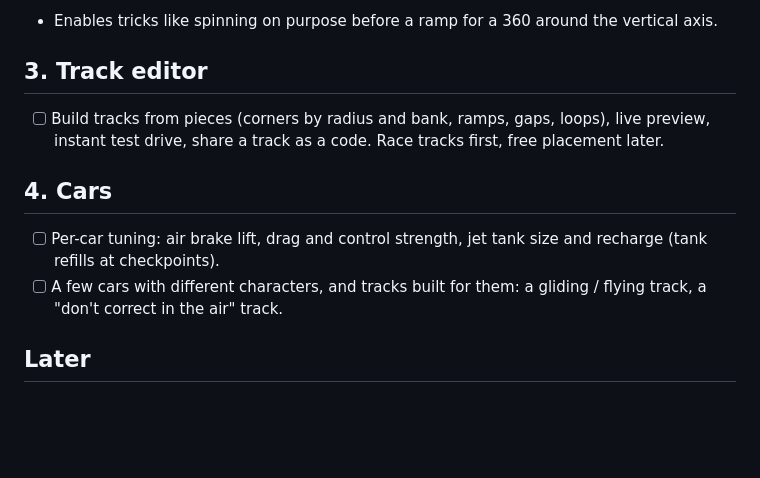
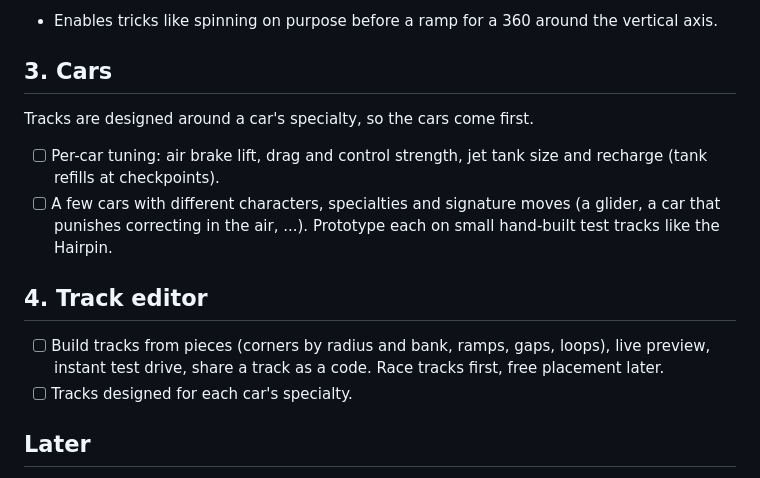
Before and after one commit to zzz3O7/JetLine, a Markdown page: docs/ROADMAP.md, the part around the change. Drawn GitHub-style; blank space fills up the shorter version.

Commit message:
Roadmap: cars before the track editor, since tracks are built around a car
Co-Authored-By: Claude Opus 5.5 <noreply@anthropic.com>
Claude-Session: https://claude.ai/code/session_01AuYtXNqLZbKRLckQ5eT5a2

```diff
--- a/docs/ROADMAP.md
+++ b/docs/ROADMAP.md
@@ -36,15 +36,17 @@ Goal: nothing switches on or off, spins are a real risk, drifting stays the most
 - [ ] Compare against today's drift on the Hairpin; the better one stays.
 - Enables tricks like spinning on purpose before a ramp for a 360 around the vertical axis.
 
-## 3. Track editor
+## 3. Cars
+Tracks are designed around a car's specialty, so the cars come first.
+- [ ] Per-car tuning: air brake lift, drag and control strength, jet tank size and recharge
+      (tank refills at checkpoints).
+- [ ] A few cars with different characters, specialties and signature moves (a glider, a car that
+      punishes correcting in the air, ...). Prototype each on small hand-built test tracks like the Hairpin.
+
+## 4. Track editor
 - [ ] Build tracks from pieces (corners by radius and bank, ramps, gaps, loops), live preview,
       instant test drive, share a track as a code. Race tracks first, free placement later.
-
-## 4. Cars
-- [ ] Per-car tuning: air brake lift, drag and control strength, jet tank size and recharge
-      (tank refills at checkpoints).
-- [ ] A few cars with different characters, and tracks built for them: a gliding / flying track,
-      a "don't correct in the air" track.
+- [ ] Tracks designed for each car's specialty.
 
 ## Later
 - Re-balance drift risk against reward once the drift model is settled.
```
